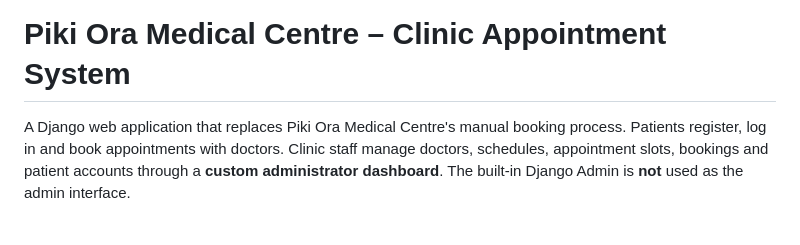
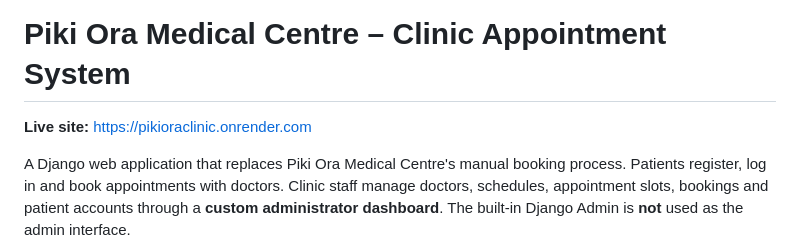
Before and after one commit to dybala-12345/PikiOraClinic, a Markdown page: README.md, the part around the change. Rendered like a GitHub page; blank space fills up the shorter version.

Commit message:
Add live Render deployment link to README

```diff
--- a/README.md
+++ b/README.md
@@ -1,4 +1,6 @@
 # Piki Ora Medical Centre – Clinic Appointment System
+
+  **Live site:** https://pikioraclinic.onrender.com
 
 A Django web application that replaces Piki Ora Medical Centre's manual booking process.
 Patients register, log in and book appointments with doctors. Clinic staff manage doctors,
```
